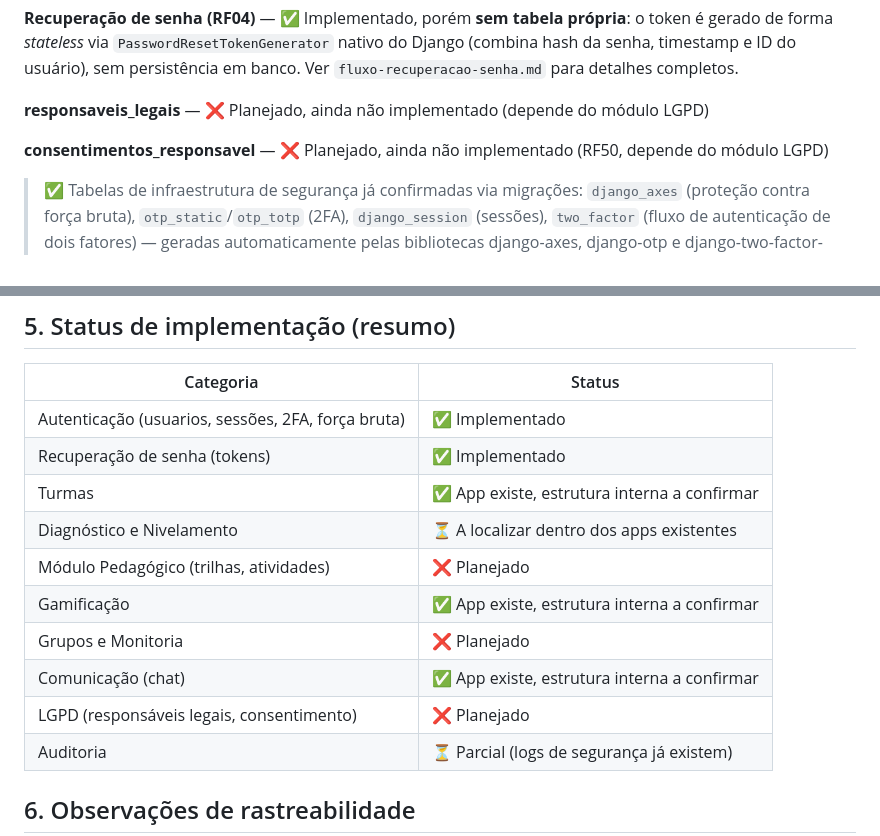
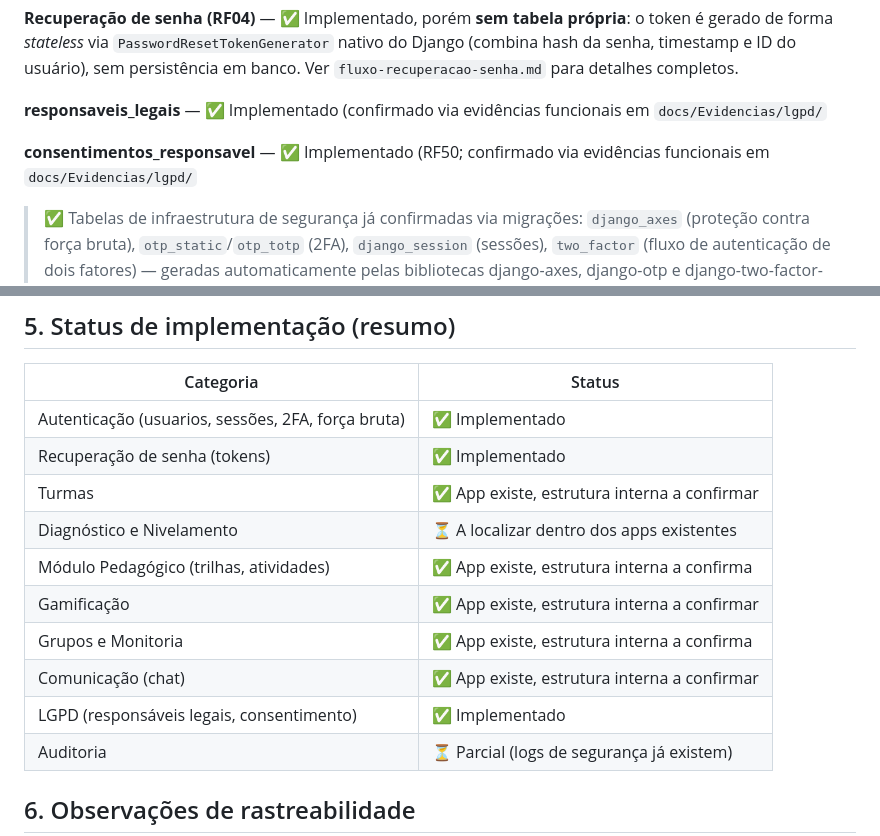
Before and after one commit to Projeto-Integrador2026/Projeto_Nivela.github, a Markdown page: docs/DER/der.md, 2 parts joined by grey strips. Drawn GitHub-style.

Commit message:
Atualiza DER: marca responsaveis_legais e consentimentos_responsavel como implementados
Atualiza status das tabelas responsaveis_legais e consentimentos_responsavel (RF50) de "planejado" para "implementado", com base em evidências funcionais em docs/Evidencias/lgpd/.

```diff
--- a/docs/DER/der.md
+++ b/docs/DER/der.md
@@ -23,9 +23,9 @@
 
 **Recuperação de senha (RF04)** — ✅ Implementado, porém **sem tabela própria**: o token é gerado de forma *stateless* via `PasswordResetTokenGenerator` nativo do Django (combina hash da senha, timestamp e ID do usuário), sem persistência em banco. Ver `fluxo-recuperacao-senha.md` para detalhes completos.
 
-**responsaveis_legais** — ❌ Planejado, ainda não implementado (depende do módulo LGPD)
+**responsaveis_legais** — ✅ Implementado (confirmado via evidências funcionais em `docs/Evidencias/lgpd/`
 
-**consentimentos_responsavel** — ❌ Planejado, ainda não implementado (RF50, depende do módulo LGPD)
+**consentimentos_responsavel** — ✅ Implementado (RF50; confirmado via evidências funcionais em `docs/Evidencias/lgpd/`
 
 > ✅ Tabelas de infraestrutura de segurança já confirmadas via migrações: `django_axes` (proteção contra força bruta), `otp_static`/`otp_totp` (2FA), `django_session` (sessões), `two_factor` (fluxo de autenticação de dois fatores) — geradas automaticamente pelas bibliotecas django-axes, django-otp e django-two-factor-auth.
 
@@ -104,11 +104,11 @@
 | Recuperação de senha (tokens) | ✅ Implementado |
 | Turmas | ✅ App existe, estrutura interna a confirmar |
 | Diagnóstico e Nivelamento | ⏳ A localizar dentro dos apps existentes |
-| Módulo Pedagógico (trilhas, atividades) | ❌ Planejado |
+| Módulo Pedagógico (trilhas, atividades) |  ✅ App existe, estrutura interna a confirma |
 | Gamificação | ✅ App existe, estrutura interna a confirmar |
-| Grupos e Monitoria | ❌ Planejado |
+| Grupos e Monitoria |  ✅ App existe, estrutura interna a confirma |
 | Comunicação (chat) | ✅ App existe, estrutura interna a confirmar |
-| LGPD (responsáveis legais, consentimento) | ❌ Planejado |
+| LGPD (responsáveis legais, consentimento) | ✅ Implementado |
 | Auditoria | ⏳ Parcial (logs de segurança já existem) |
 
 ## 6. Observações de rastreabilidade
```
Also changed, not shown: other parts of docs/DER/der.md (+1 -1 lines).
